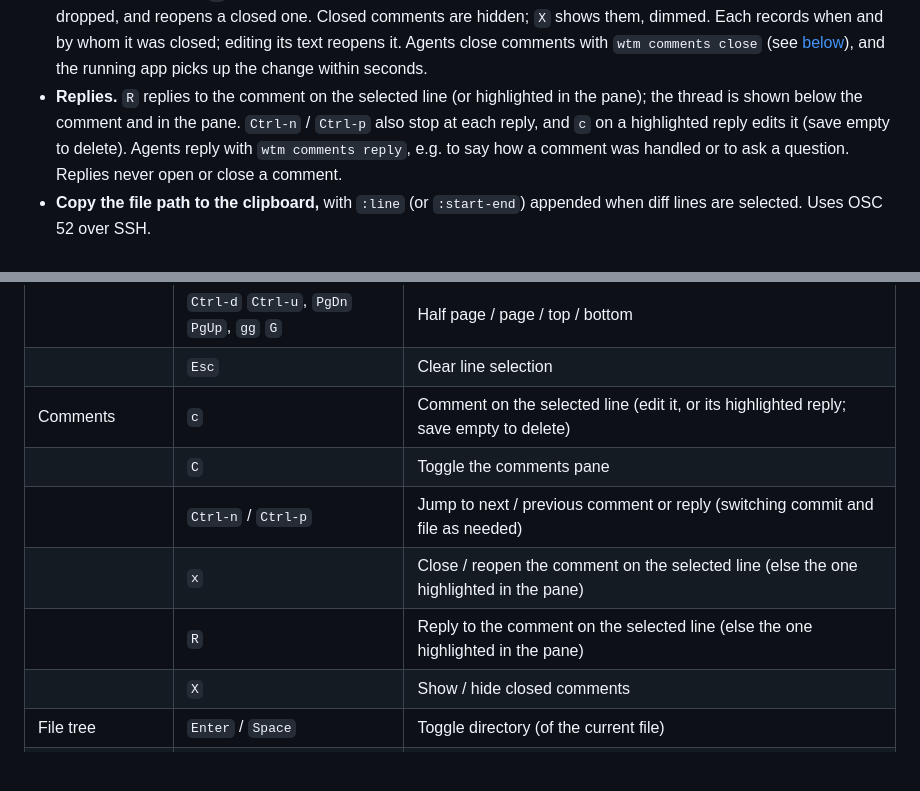
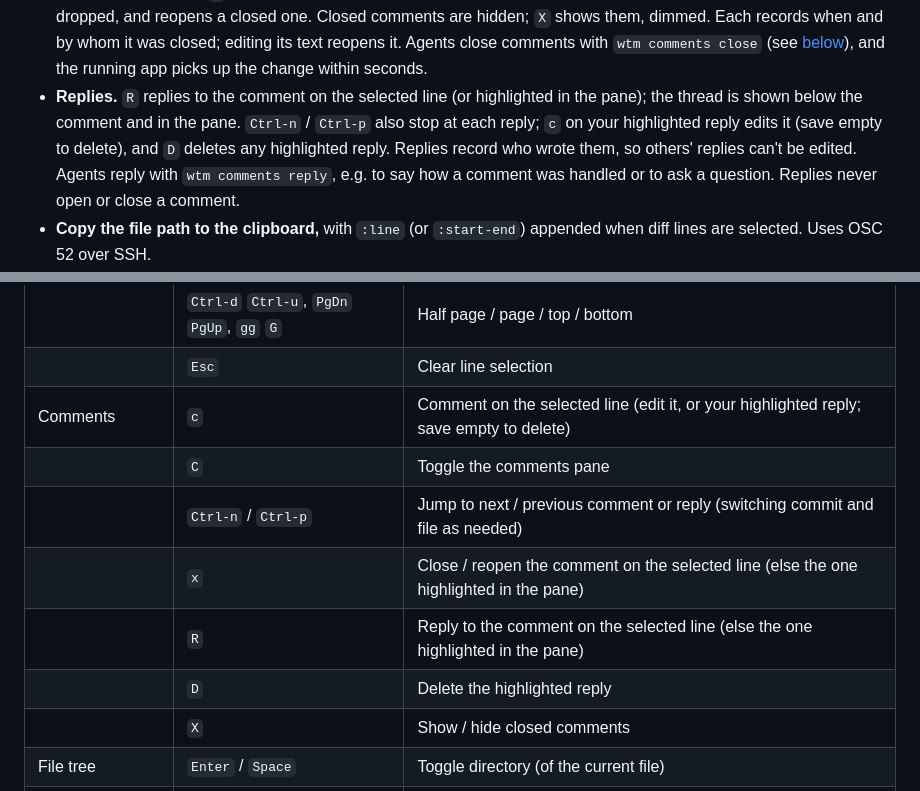
Before and after one commit to teeli/worktree-monitor, a Markdown page: README.md, 2 parts joined by grey strips. GitHub-like rendering; blank space fills up the shorter version.

```diff
--- a/README.md
+++ b/README.md
@@ -28,9 +28,10 @@ commit history, side by side and updating in near-realtime.
   it was closed; editing its text reopens it. Agents close comments with `wtm comments close` (see [below](#comments-from-the-command-line)), and
   the running app picks up the change within seconds.
 - **Replies.** `R` replies to the comment on the selected line (or highlighted in the pane); the thread is shown
-  below the comment and in the pane. `Ctrl-n` / `Ctrl-p` also stop at each reply, and `c` on a highlighted reply
-  edits it (save empty to delete). Agents reply with `wtm comments reply`, e.g. to say how a comment was handled or
-  to ask a question. Replies never open or close a comment.
+  below the comment and in the pane. `Ctrl-n` / `Ctrl-p` also stop at each reply; `c` on your highlighted reply
+  edits it (save empty to delete), and `D` deletes any highlighted reply. Replies record who wrote them, so others'
+  replies can't be edited. Agents reply with `wtm comments reply`, e.g. to say how a comment was handled or to ask a
+  question. Replies never open or close a comment.
 - **Copy the file path to the clipboard,** with `:line` (or `:start-end`) appended when diff lines are selected. Uses OSC 52 over SSH.
 - **Live updates** from file system events, with a full refresh every 30 seconds as a fallback (2-second polling
   when file watching is unavailable). Adding or removing worktrees updates
@@ -128,11 +129,12 @@ Press `?` in the app for the full list.
 | | `w` | Toggle soft wrap (off by default) |
 | | `Ctrl-d` `Ctrl-u`, `PgDn` `PgUp`, `gg` `G` | Half page / page / top / bottom |
 | | `Esc` | Clear line selection |
-| Comments | `c` | Comment on the selected line (edit it, or its highlighted reply; save empty to delete) |
+| Comments | `c` | Comment on the selected line (edit it, or your highlighted reply; save empty to delete) |
 | | `C` | Toggle the comments pane |
 | | `Ctrl-n` / `Ctrl-p` | Jump to next / previous comment or reply (switching commit and file as needed) |
 | | `x` | Close / reopen the comment on the selected line (else the one highlighted in the pane) |
 | | `R` | Reply to the comment on the selected line (else the one highlighted in the pane) |
+| | `D` | Delete the highlighted reply |
 | | `X` | Show / hide closed comments |
 | File tree | `Enter` / `Space` | Toggle directory (of the current file) |
 | | `H` / `Shift-←` | Collapse directory and all subdirectories |
```
Also changed, not shown: docs/screenshot.png, 6 other files.
